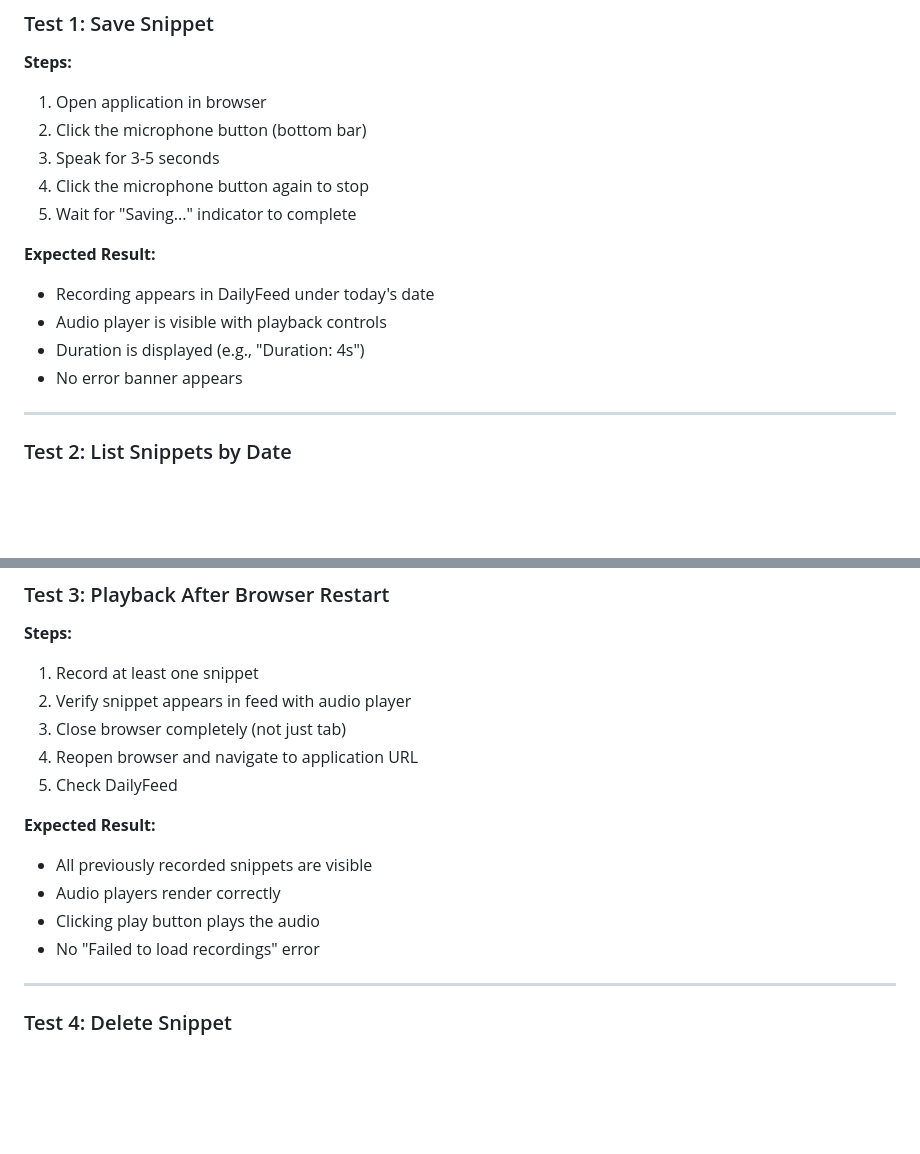
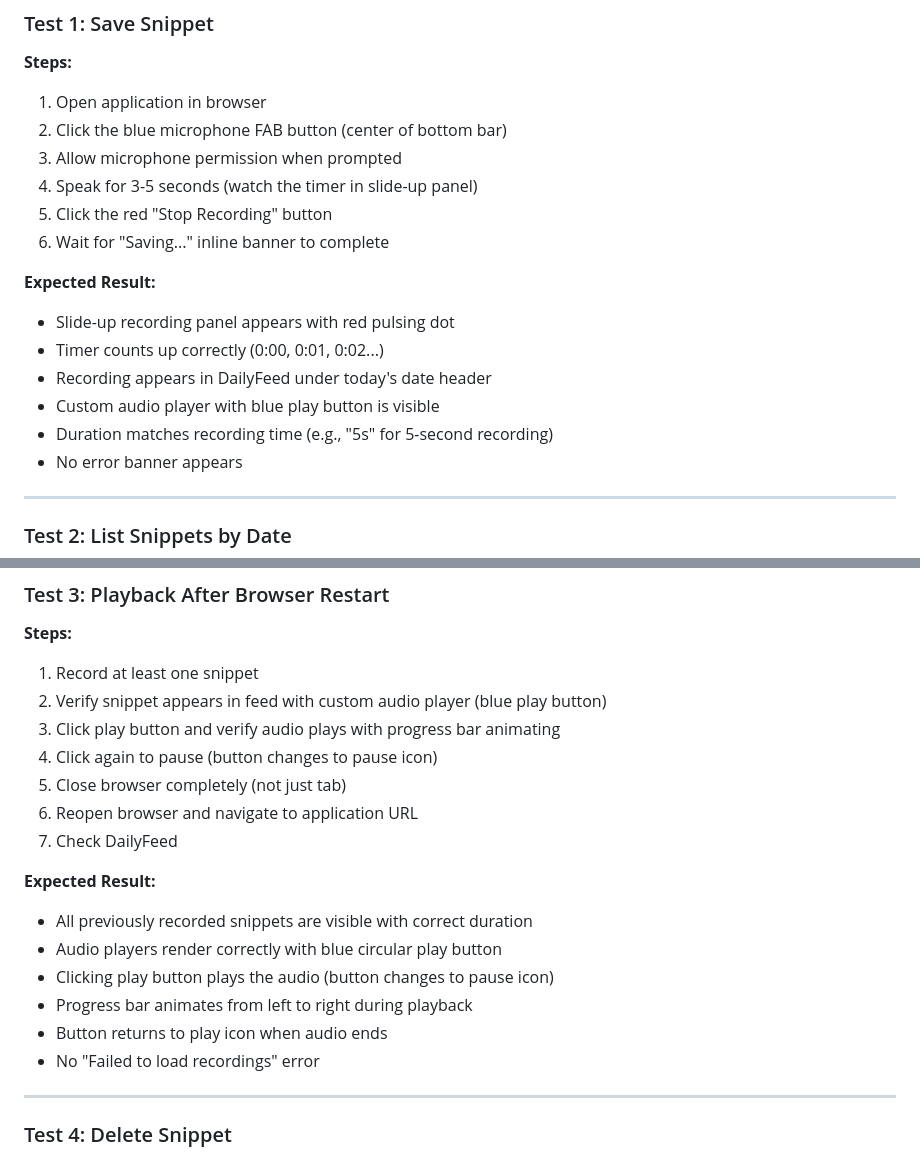
Before and after one commit to brianbees/blogger_app, a Markdown page: docs/STAGE2-ACCEPTANCE.md, 2 parts joined by grey strips. Rendered like a GitHub page; blank space fills up the shorter version.

```diff
--- a/docs/STAGE2-ACCEPTANCE.md
+++ b/docs/STAGE2-ACCEPTANCE.md
@@ -6,15 +6,18 @@
 
 **Steps:**
 1. Open application in browser
-2. Click the microphone button (bottom bar)
-3. Speak for 3-5 seconds
-4. Click the microphone button again to stop
-5. Wait for "Saving..." indicator to complete
+2. Click the blue microphone FAB button (center of bottom bar)
+3. Allow microphone permission when prompted
+4. Speak for 3-5 seconds (watch the timer in slide-up panel)
+5. Click the red "Stop Recording" button
+6. Wait for "Saving..." inline banner to complete
 
 **Expected Result:**
-- Recording appears in DailyFeed under today's date
-- Audio player is visible with playback controls
-- Duration is displayed (e.g., "Duration: 4s")
+- Slide-up recording panel appears with red pulsing dot
+- Timer counts up correctly (0:00, 0:01, 0:02...)
+- Recording appears in DailyFeed under today's date header
+- Custom audio player with blue play button is visible
+- Duration matches recording time (e.g., "5s" for 5-second recording)
 - No error banner appears
 
 ---
@@ -47,15 +50,19 @@ console.log('Snippets for today:', snippets);
 
 **Steps:**
 1. Record at least one snippet
-2. Verify snippet appears in feed with audio player
-3. Close browser completely (not just tab)
-4. Reopen browser and navigate to application URL
-5. Check DailyFeed
+2. Verify snippet appears in feed with custom audio player (blue play button)
+3. Click play button and verify audio plays with progress bar animating
+4. Click again to pause (button changes to pause icon)
+5. Close browser completely (not just tab)
+6. Reopen browser and navigate to application URL
+7. Check DailyFeed
 
 **Expected Result:**
-- All previously recorded snippets are visible
-- Audio players render correctly
-- Clicking play button plays the audio
+- All previously recorded snippets are visible with correct duration
+- Audio players render correctly with blue circular play button
+- Clicking play button plays the audio (button changes to pause icon)
+- Progress bar animates from left to right during playback
+- Button returns to play icon when audio ends
 - No "Failed to load recordings" error
 
 ---
```
Also changed, not shown: README.md (+49 -25 lines).
